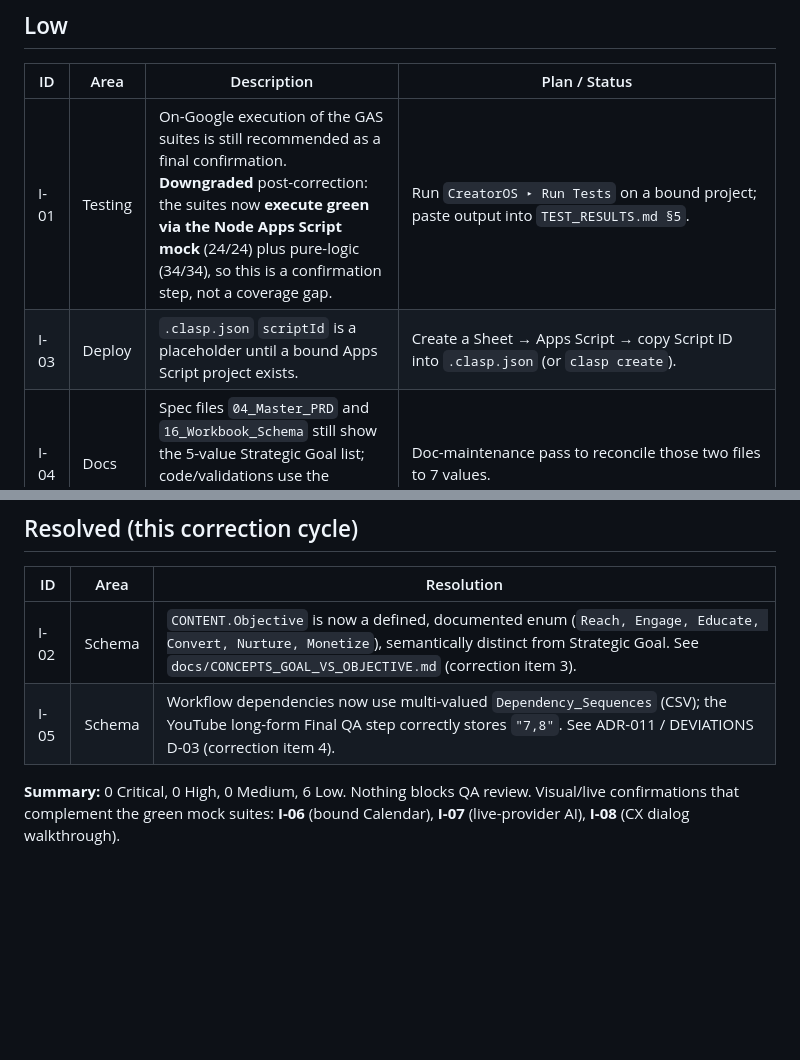
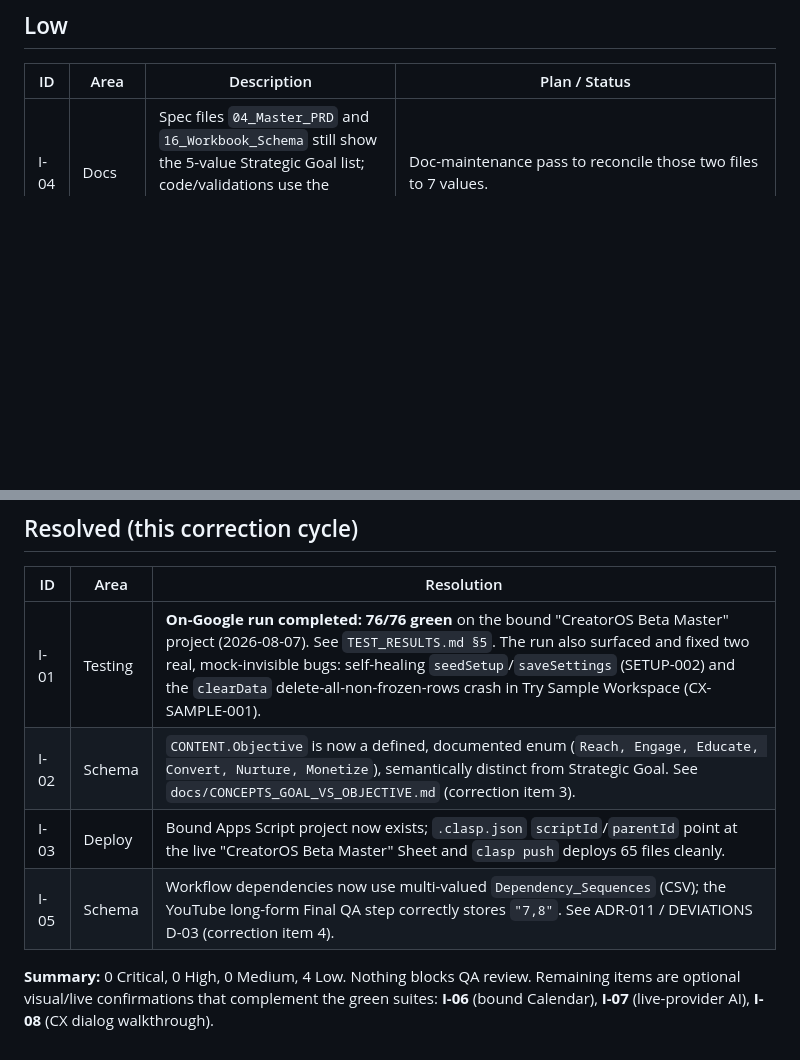
Before and after one commit to ahmedharb333/CreatorOS, a Markdown page: KNOWN_ISSUES.md, 2 parts joined by grey strips. GitHub-like rendering; blank space fills up the shorter version.

```diff
--- a/KNOWN_ISSUES.md
+++ b/KNOWN_ISSUES.md
@@ -16,8 +16,6 @@ _None._
 
 | ID | Area | Description | Plan / Status |
 |---|---|---|---|
-| I-01 | Testing | On-Google execution of the GAS suites is still recommended as a final confirmation. **Downgraded** post-correction: the suites now **execute green via the Node Apps Script mock** (24/24) plus pure-logic (34/34), so this is a confirmation step, not a coverage gap. | Run `CreatorOS ▸ Run Tests` on a bound project; paste output into `TEST_RESULTS.md §5`. |
-| I-03 | Deploy | `.clasp.json` `scriptId` is a placeholder until a bound Apps Script project exists. | Create a Sheet → Apps Script → copy Script ID into `.clasp.json` (or `clasp create`). |
 | I-04 | Docs | Spec files `04_Master_PRD` and `16_Workbook_Schema` still show the 5-value Strategic Goal list; code/validations use the approved 7-value standard (ASSUMPTIONS C2). | Doc-maintenance pass to reconcile those two files to 7 values. |
 | I-06 | Testing | Milestone 3 Calendar is executed green via the Node CalendarApp mock (10/10), but **bound-project (real Google Calendar) integration evidence is required before M3 approval** (per the M3 conditions). | Run `docs/Calendar_Integration_Test_Plan.md` (INT-CAL-001…012) on a bound project; paste results there. |
 | I-07 | Testing | Milestone 5 AI is executed green via stub providers + mock `UrlFetchApp` (10/10) — provider adapters, validation, fallback, approval, key-safety, error normalization. **Live provider calls (real key + network) are not exercised in the mock.** | On a bound project with a customer key: AI Set Up Provider → Test Connection → AI Weekly Plan / Explain Execution Score for each provider; confirm key never appears in cells/AI_LOG. |
@@ -27,9 +25,11 @@ _None._
 
 | ID | Area | Resolution |
 |---|---|---|
+| I-01 | Testing | **On-Google run completed: 76/76 green** on the bound "CreatorOS Beta Master" project (2026-08-07). See `TEST_RESULTS.md §5`. The run also surfaced and fixed two real, mock-invisible bugs: self-healing `seedSetup`/`saveSettings` (SETUP-002) and the `clearData` delete-all-non-frozen-rows crash in Try Sample Workspace (CX-SAMPLE-001). |
 | I-02 | Schema | `CONTENT.Objective` is now a defined, documented enum (`Reach, Engage, Educate, Convert, Nurture, Monetize`), semantically distinct from Strategic Goal. See `docs/CONCEPTS_GOAL_VS_OBJECTIVE.md` (correction item 3). |
+| I-03 | Deploy | Bound Apps Script project now exists; `.clasp.json` `scriptId`/`parentId` point at the live "CreatorOS Beta Master" Sheet and `clasp push` deploys 65 files cleanly. |
 | I-05 | Schema | Workflow dependencies now use multi-valued `Dependency_Sequences` (CSV); the YouTube long-form Final QA step correctly stores `"7,8"`. See ADR-011 / DEVIATIONS D-03 (correction item 4). |
 
-**Summary:** 0 Critical, 0 High, 0 Medium, 6 Low. Nothing blocks QA review. Visual/live confirmations that
-complement the green mock suites: **I-06** (bound Calendar), **I-07** (live-provider AI), **I-08** (CX dialog
-walkthrough).
+**Summary:** 0 Critical, 0 High, 0 Medium, 4 Low. Nothing blocks QA review. Remaining items are optional
+visual/live confirmations that complement the green suites: **I-06** (bound Calendar), **I-07**
+(live-provider AI), **I-08** (CX dialog walkthrough).
```
Also changed, not shown: TEST_RESULTS.md (+24 -9 lines).
